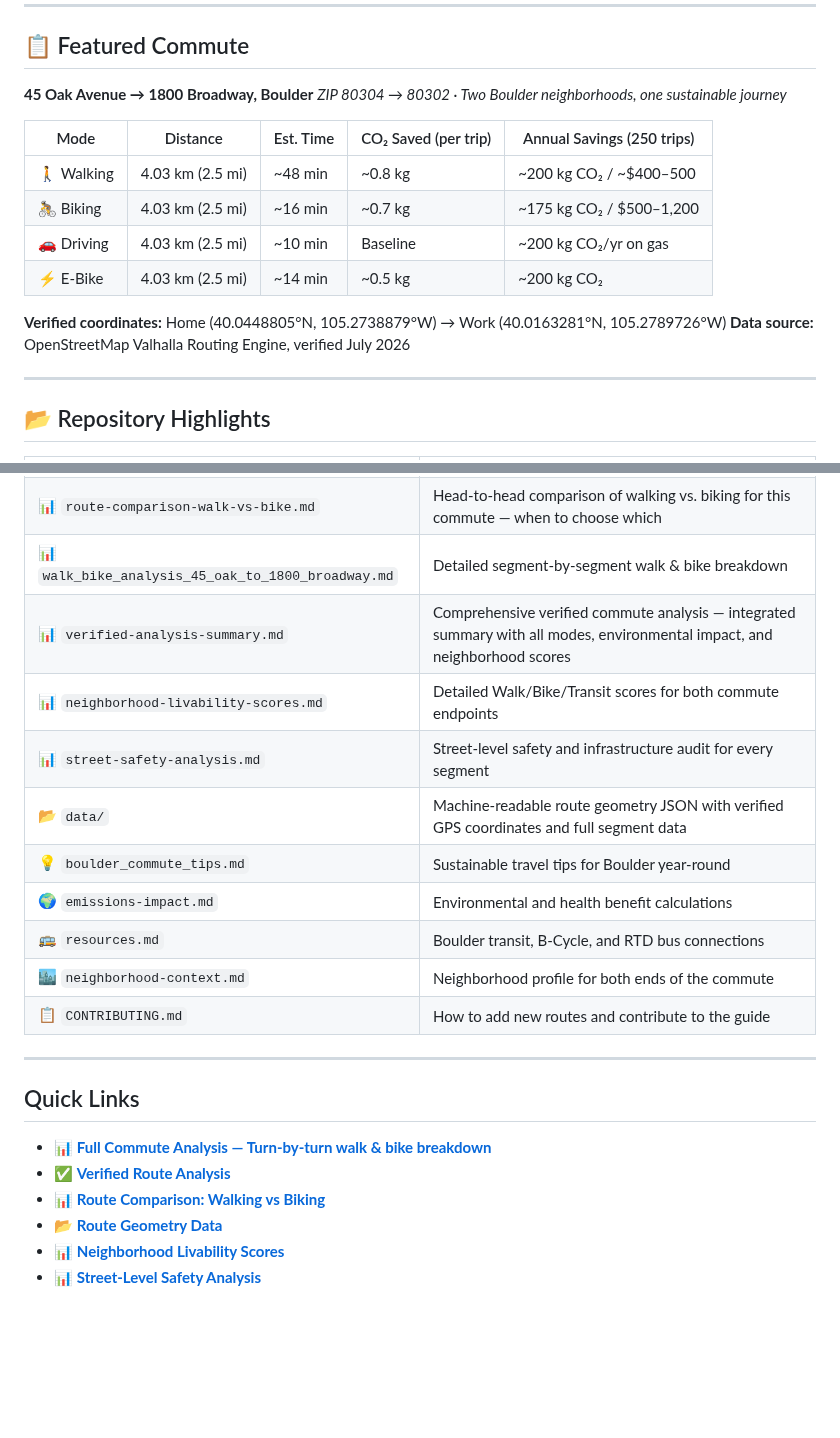
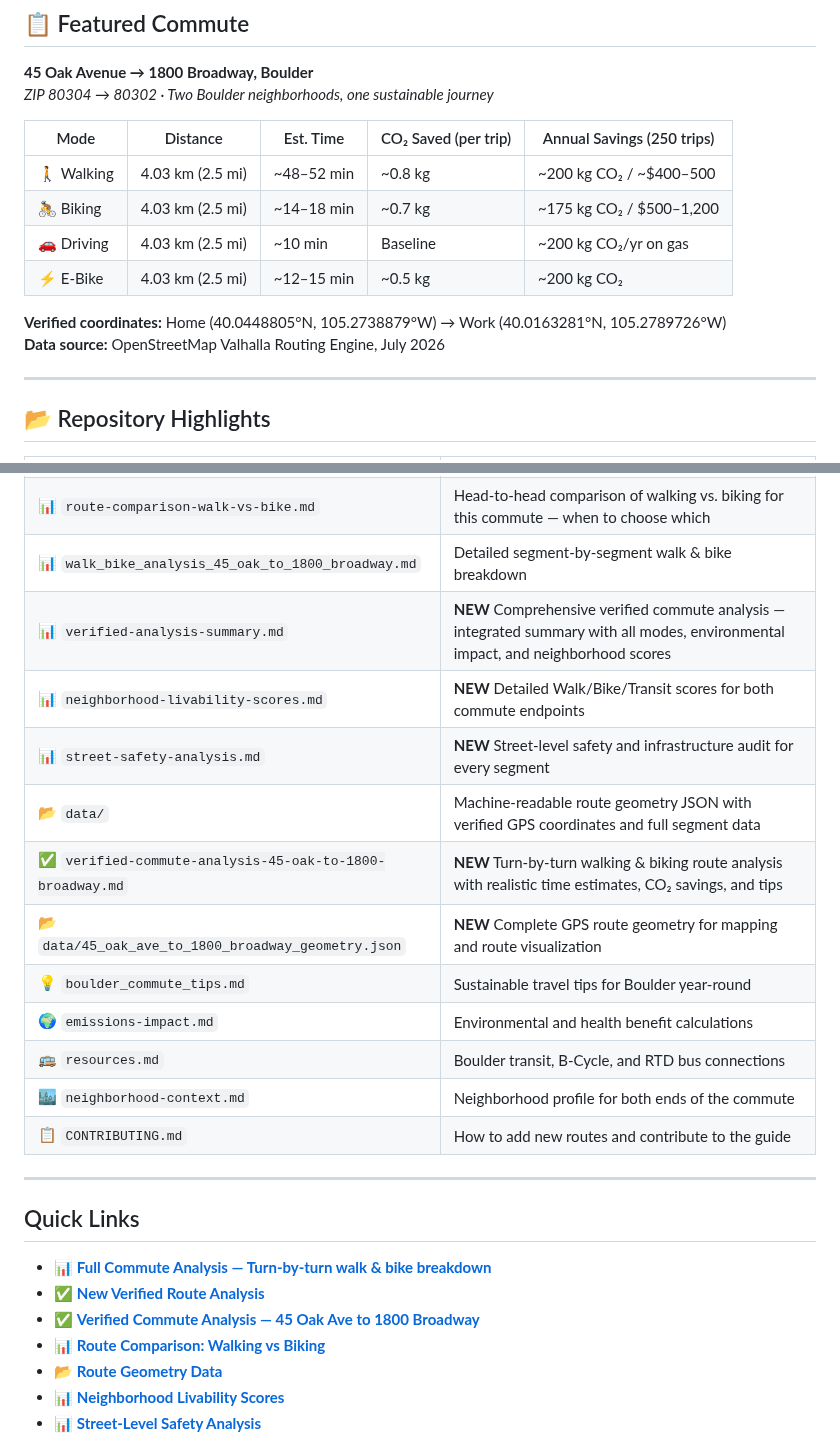
Before and after one commit to zhub9006/boulder-green-commute-guide, a Markdown page: README.md, 2 parts joined by grey strips. Rendered like a GitHub page; blank space fills up the shorter version.

Commit message:
Update README to link new verified commute analysis and geometry data

```diff
--- a/README.md
+++ b/README.md
@@ -15,13 +15,13 @@ All route data is **verified against the OpenStreetMap Valhalla Routing Engine**
 
 | Mode | Distance | Est. Time | CO₂ Saved (per trip) | Annual Savings (250 trips) |
 |------|----------|-----------|---------------------|---------------------------|
-| 🚶 Walking | 4.03 km (2.5 mi) | ~48 min | ~0.8 kg | ~200 kg CO₂ / ~$400–500 |
-| 🚴 Biking | 4.03 km (2.5 mi) | ~16 min | ~0.7 kg | ~175 kg CO₂ / $500–1,200 |
+| 🚶 Walking | 4.03 km (2.5 mi) | ~48–52 min | ~0.8 kg | ~200 kg CO₂ / ~$400–500 |
+| 🚴 Biking | 4.03 km (2.5 mi) | ~14–18 min | ~0.7 kg | ~175 kg CO₂ / $500–1,200 |
 | 🚗 Driving | 4.03 km (2.5 mi) | ~10 min | Baseline | ~200 kg CO₂/yr on gas |
-| ⚡ E-Bike | 4.03 km (2.5 mi) | ~14 min | ~0.5 kg | ~200 kg CO₂ |
+| ⚡ E-Bike | 4.03 km (2.5 mi) | ~12–15 min | ~0.5 kg | ~200 kg CO₂ |
 
 **Verified coordinates:** Home (40.0448805°N, 105.2738879°W) → Work (40.0163281°N, 105.2789726°W)
-**Data source:** OpenStreetMap Valhalla Routing Engine, verified July 2026
+**Data source:** OpenStreetMap Valhalla Routing Engine, July 2026
 
 ---
 
@@ -32,10 +32,12 @@ All route data is **verified against the OpenStreetMap Valhalla Routing Engine**
 | ✅ `verified-walk-bike-commute-analysis.md` | Full validated turn-by-turn walking & biking analysis with safety ratings, seasonal tips, and environmental impact |
 | 📊 `route-comparison-walk-vs-bike.md` | Head-to-head comparison of walking vs. biking for this commute — when to choose which |
 | 📊 `walk_bike_analysis_45_oak_to_1800_broadway.md` | Detailed segment-by-segment walk & bike breakdown |
-| 📊 `verified-analysis-summary.md` | Comprehensive verified commute analysis — integrated summary with all modes, environmental impact, and neighborhood scores |
-| 📊 `neighborhood-livability-scores.md` | Detailed Walk/Bike/Transit scores for both commute endpoints |
-| 📊 `street-safety-analysis.md` | Street-level safety and infrastructure audit for every segment |
+| 📊 `verified-analysis-summary.md` | **NEW** Comprehensive verified commute analysis — integrated summary with all modes, environmental impact, and neighborhood scores |
+| 📊 `neighborhood-livability-scores.md` | **NEW** Detailed Walk/Bike/Transit scores for both commute endpoints |
+| 📊 `street-safety-analysis.md` | **NEW** Street-level safety and infrastructure audit for every segment |
 | 📂 `data/` | Machine-readable route geometry JSON with verified GPS coordinates and full segment data |
+| ✅ `verified-commute-analysis-45-oak-to-1800-broadway.md` | **NEW** Turn-by-turn walking & biking route analysis with realistic time estimates, CO₂ savings, and tips |
+| 📂 `data/45_oak_ave_to_1800_broadway_geometry.json` | **NEW** Complete GPS route geometry for mapping and route visualization |
 | 💡 `boulder_commute_tips.md` | Sustainable travel tips for Boulder year-round |
 | 🌍 `emissions-impact.md` | Environmental and health benefit calculations |
 | 🚌 `resources.md` | Boulder transit, B-Cycle, and RTD bus connections |
@@ -47,7 +49,8 @@ All route data is **verified against the OpenStreetMap Valhalla Routing Engine**
 ## Quick Links
 
 - 📊 **[Full Commute Analysis — Turn-by-turn walk & bike breakdown](walk_bike_analysis_45_oak_to_1800_broadway.md)**
-- ✅ **[Verified Route Analysis](verified-analysis-summary.md)**
+- ✅ **[New Verified Route Analysis](verified-analysis-summary.md)**
+- ✅ **[Verified Commute Analysis — 45 Oak Ave to 1800 Broadway](verified-commute-analysis-45-oak-to-1800-broadway.md)**
 - 📊 **[Route Comparison: Walking vs Biking](route-comparison-walk-vs-bike.md)**
 - 📂 **[Route Geometry Data](data/45_oak_ave_to_1800_broadway_geometry.json)**
 - 📊 **[Neighborhood Livability Scores](neighborhood-livability-scores.md)**
```
